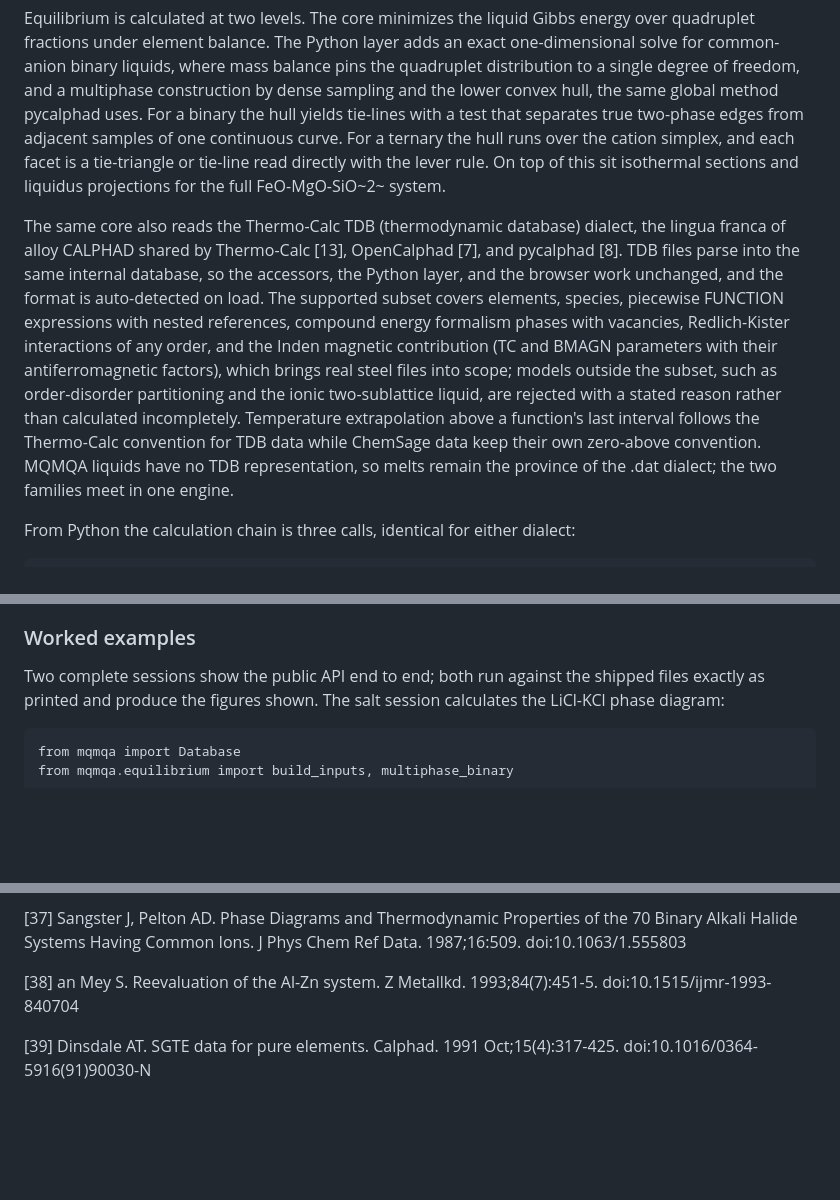
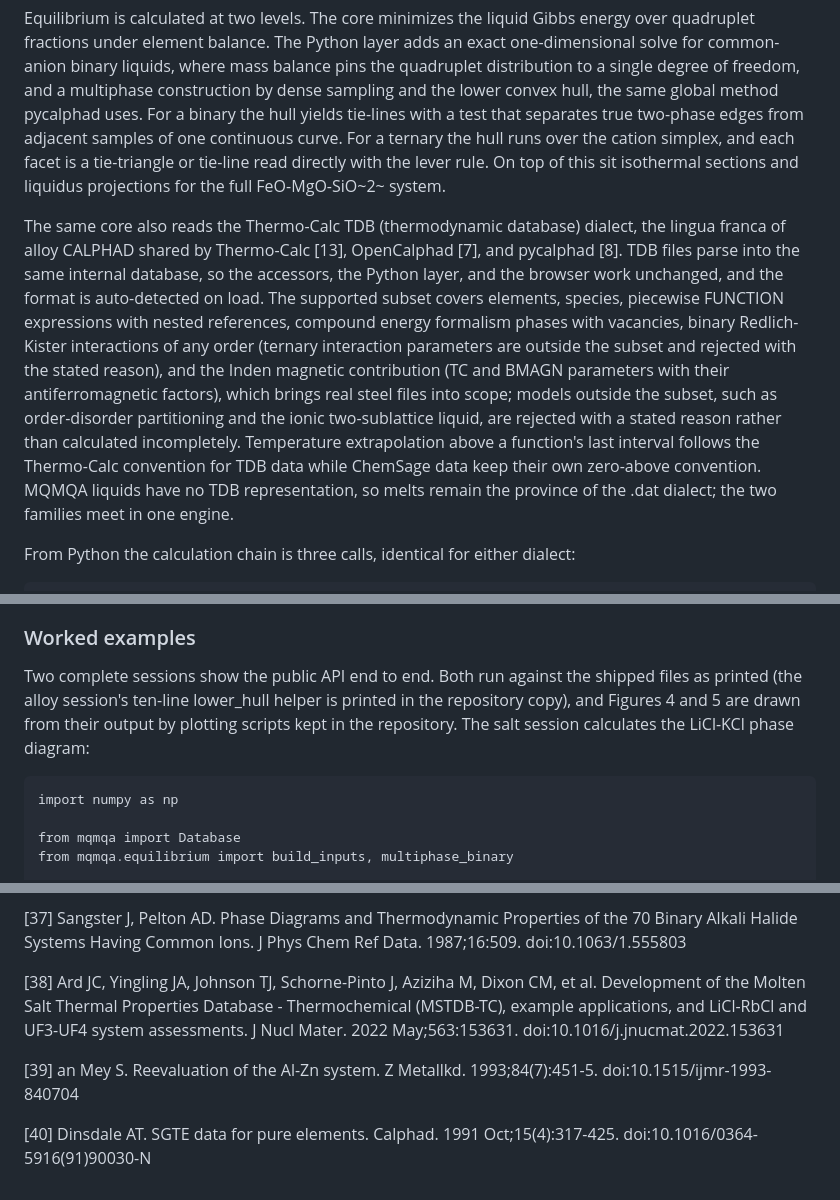
Before and after one commit to odinzen/hephaestus-mqmqa-public, a Markdown page: paper/Bustamante_Hephaestus_JORS_manuscript.md, 3 parts joined by grey strips. Drawn GitHub-style; blank space fills up the shorter version.

````diff
--- a/paper/Bustamante_Hephaestus_JORS_manuscript.md
+++ b/paper/Bustamante_Hephaestus_JORS_manuscript.md
@@ -47,7 +47,7 @@ The core implements the MQMQA Gibbs energy of Pelton, Chartrand and Eriksson [1]
 
 Equilibrium is calculated at two levels. The core minimizes the liquid Gibbs energy over quadruplet fractions under element balance. The Python layer adds an exact one-dimensional solve for common-anion binary liquids, where mass balance pins the quadruplet distribution to a single degree of freedom, and a multiphase construction by dense sampling and the lower convex hull, the same global method pycalphad uses. For a binary the hull yields tie-lines with a test that separates true two-phase edges from adjacent samples of one continuous curve. For a ternary the hull runs over the cation simplex, and each facet is a tie-triangle or tie-line read directly with the lever rule. On top of this sit isothermal sections and liquidus projections for the full FeO-MgO-SiO~2~ system.
 
-The same core also reads the Thermo-Calc TDB (thermodynamic database) dialect, the lingua franca of alloy CALPHAD shared by Thermo-Calc [13], OpenCalphad [7], and pycalphad [8]. TDB files parse into the same internal database, so the accessors, the Python layer, and the browser work unchanged, and the format is auto-detected on load. The supported subset covers elements, species, piecewise FUNCTION expressions with nested references, compound energy formalism phases with vacancies, Redlich-Kister interactions of any order, and the Inden magnetic contribution (TC and BMAGN parameters with their antiferromagnetic factors), which brings real steel files into scope; models outside the subset, such as order-disorder partitioning and the ionic two-sublattice liquid, are rejected with a stated reason rather than calculated incompletely. Temperature extrapolation above a function's last interval follows the Thermo-Calc convention for TDB data while ChemSage data keep their own zero-above convention. MQMQA liquids have no TDB representation, so melts remain the province of the .dat dialect; the two families meet in one engine.
+The same core also reads the Thermo-Calc TDB (thermodynamic database) dialect, the lingua franca of alloy CALPHAD shared by Thermo-Calc [13], OpenCalphad [7], and pycalphad [8]. TDB files parse into the same internal database, so the accessors, the Python layer, and the browser work unchanged, and the format is auto-detected on load. The supported subset covers elements, species, piecewise FUNCTION expressions with nested references, compound energy formalism phases with vacancies, binary Redlich-Kister interactions of any order (ternary interaction parameters are outside the subset and rejected with the stated reason), and the Inden magnetic contribution (TC and BMAGN parameters with their antiferromagnetic factors), which brings real steel files into scope; models outside the subset, such as order-disorder partitioning and the ionic two-sublattice liquid, are rejected with a stated reason rather than calculated incompletely. Temperature extrapolation above a function's last interval follows the Thermo-Calc convention for TDB data while ChemSage data keep their own zero-above convention. MQMQA liquids have no TDB representation, so melts remain the province of the .dat dialect; the two families meet in one engine.
 
 From Python the calculation chain is three calls, identical for either dialect:
 
@@ -161,9 +161,11 @@ The browser application makes the lowest barrier the default. A lecture on slag
 
 ### Worked examples
 
-Two complete sessions show the public API end to end; both run against the shipped files exactly as printed and produce the figures shown. The salt session calculates the LiCl-KCl phase diagram:
+Two complete sessions show the public API end to end. Both run against the shipped files as printed (the alloy session's ten-line lower_hull helper is printed in the repository copy), and Figures 4 and 5 are drawn from their output by plotting scripts kept in the repository. The salt session calculates the LiCl-KCl phase diagram:
 
 ```
+import numpy as np
+
 from mqmqa import Database
 from mqmqa.equilibrium import build_inputs, multiphase_binary
 
@@ -314,6 +318,8 @@ The author founded Odinzen LLC, which provides commercial thermodynamic modeling
 
 [37] Sangster J, Pelton AD. Phase Diagrams and Thermodynamic Properties of the 70 Binary Alkali Halide Systems Having Common Ions. J Phys Chem Ref Data. 1987;16:509. doi:10.1063/1.555803
 
-[38] an Mey S. Reevaluation of the Al-Zn system. Z Metallkd. 1993;84(7):451-5. doi:10.1515/ijmr-1993-840704
+[38] Ard JC, Yingling JA, Johnson TJ, Schorne-Pinto J, Aziziha M, Dixon CM, et al. Development of the Molten Salt Thermal Properties Database - Thermochemical (MSTDB-TC), example applications, and LiCl-RbCl and UF3-UF4 system assessments. J Nucl Mater. 2022 May;563:153631. doi:10.1016/j.jnucmat.2022.153631
 
-[39] Dinsdale AT. SGTE data for pure elements. Calphad. 1991 Oct;15(4):317-425. doi:10.1016/0364-5916(91)90030-N
+[39] an Mey S. Reevaluation of the Al-Zn system. Z Metallkd. 1993;84(7):451-5. doi:10.1515/ijmr-1993-840704
+
+[40] Dinsdale AT. SGTE data for pure elements. Calphad. 1991 Oct;15(4):317-425. doi:10.1016/0364-5916(91)90030-N
````
Also changed, not shown: other parts of paper/Bustamante_Hephaestus_JORS_manuscript.md (+6 -4 lines), paper/figures/preview_fig4.png (added), paper/figures/preview_fig5.png (added), 5 other files.
